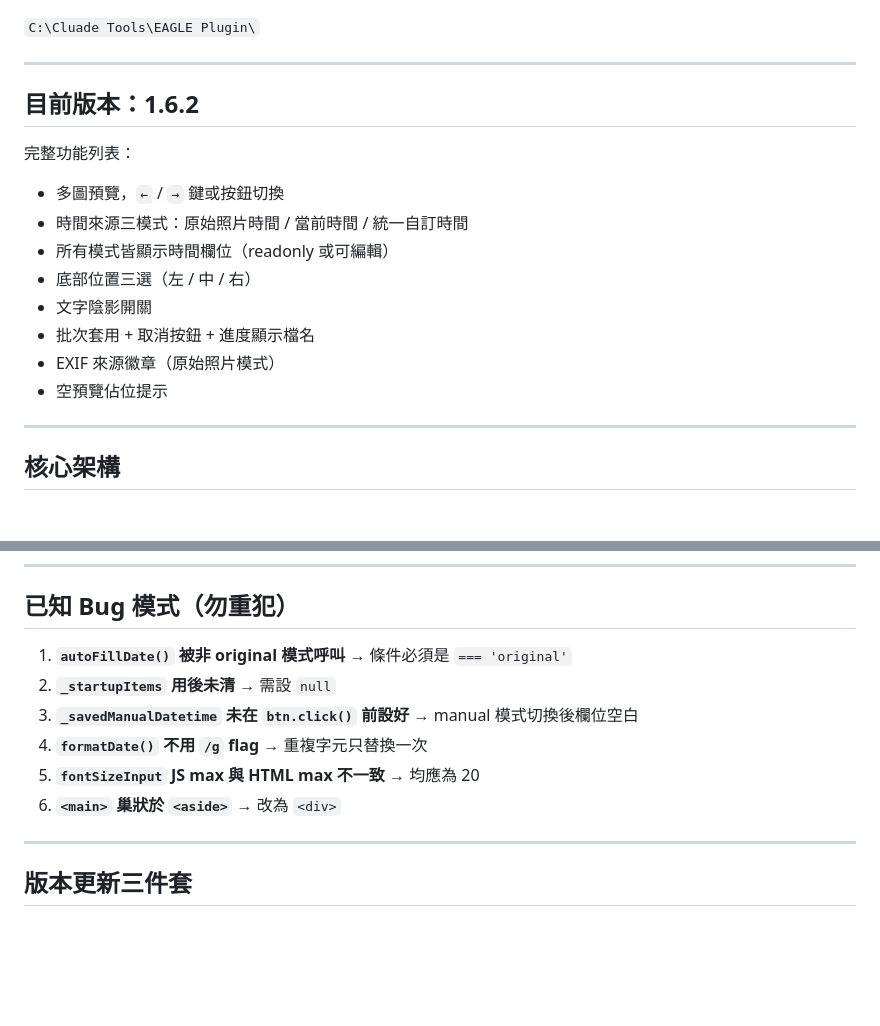
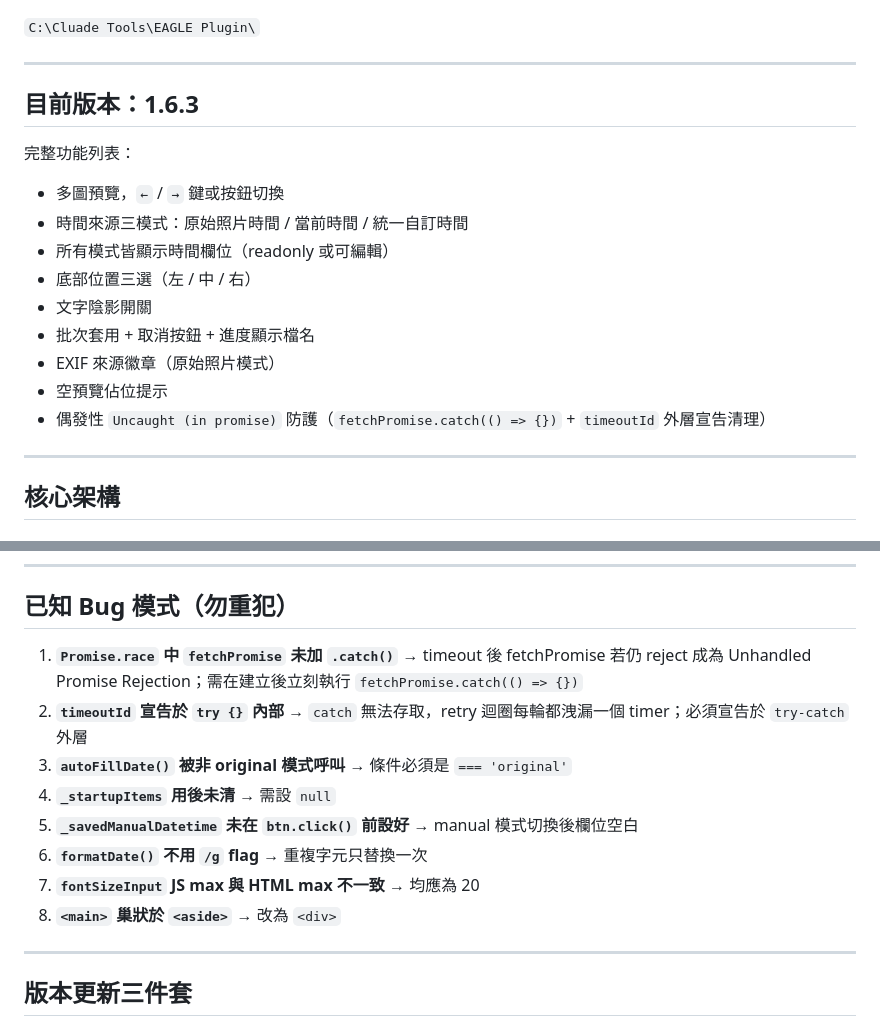
Before and after one commit to dindins/Eagle-Plugin-for-Photo-Timestamp, a Markdown page: prompt_for_next_session.md, 2 parts joined by grey strips. Drawn GitHub-style; blank space fills up the shorter version.

Commit message:
docs: 更新 README 與接手指南至 v1.6.3
README.md：
- 版本號 1.6.2 → 1.6.3
- 位置說明更正為「底部三選」（已於 1.6.0 改版）
- 開發備忘新增 Promise.race fetchPromise.catch 與 timeoutId 外層宣告規則

prompt_for_next_session.md：
- 版本號與功能列表更新至 1.6.3
- 已知 Bug 模式新增兩條 1.6.3 修復的 Promise 防護規則

Co-Authored-By: Claude Sonnet 4.6 <noreply@anthropic.com>

```diff
--- a/prompt_for_next_session.md
+++ b/prompt_for_next_session.md
@@ -9,7 +9,7 @@
 
 ---
 
-## 目前版本：1.6.2
+## 目前版本：1.6.3
 
 完整功能列表：
 - 多圖預覽，`←` / `→` 鍵或按鈕切換
@@ -20,6 +20,7 @@
 - 批次套用 + 取消按鈕 + 進度顯示檔名
 - EXIF 來源徽章（原始照片模式）
 - 空預覽佔位提示
+- 偶發性 `Uncaught (in promise)` 防護（`fetchPromise.catch(() => {})` + `timeoutId` 外層宣告清理）
 
 ---
 
@@ -89,12 +90,14 @@ window.onTimeSourceChanged = (source) => { ... }; // settings → main：模式
 
 ## 已知 Bug 模式（勿重犯）
 
-1. **`autoFillDate()` 被非 original 模式呼叫** → 條件必須是 `=== 'original'`
-2. **`_startupItems` 用後未清** → 需設 `null`
-3. **`_savedManualDatetime` 未在 `btn.click()` 前設好** → manual 模式切換後欄位空白
-4. **`formatDate()` 不用 `/g` flag** → 重複字元只替換一次
-5. **`fontSizeInput` JS max 與 HTML max 不一致** → 均應為 20
-6. **`<main>` 巢狀於 `<aside>`** → 改為 `<div>`
+1. **`Promise.race` 中 `fetchPromise` 未加 `.catch()`** → timeout 後 fetchPromise 若仍 reject 成為 Unhandled Promise Rejection；需在建立後立刻執行 `fetchPromise.catch(() => {})`
+2. **`timeoutId` 宣告於 `try {}` 內部** → `catch` 無法存取，retry 迴圈每輪都洩漏一個 timer；必須宣告於 `try-catch` 外層
+3. **`autoFillDate()` 被非 original 模式呼叫** → 條件必須是 `=== 'original'`
+4. **`_startupItems` 用後未清** → 需設 `null`
+5. **`_savedManualDatetime` 未在 `btn.click()` 前設好** → manual 模式切換後欄位空白
+6. **`formatDate()` 不用 `/g` flag** → 重複字元只替換一次
+7. **`fontSizeInput` JS max 與 HTML max 不一致** → 均應為 20
+8. **`<main>` 巢狀於 `<aside>`** → 改為 `<div>`
 
 ---
 
```
Also changed, not shown: other parts of prompt_for_next_session.md (+1 -1 lines), README.md (+4 -2 lines).
